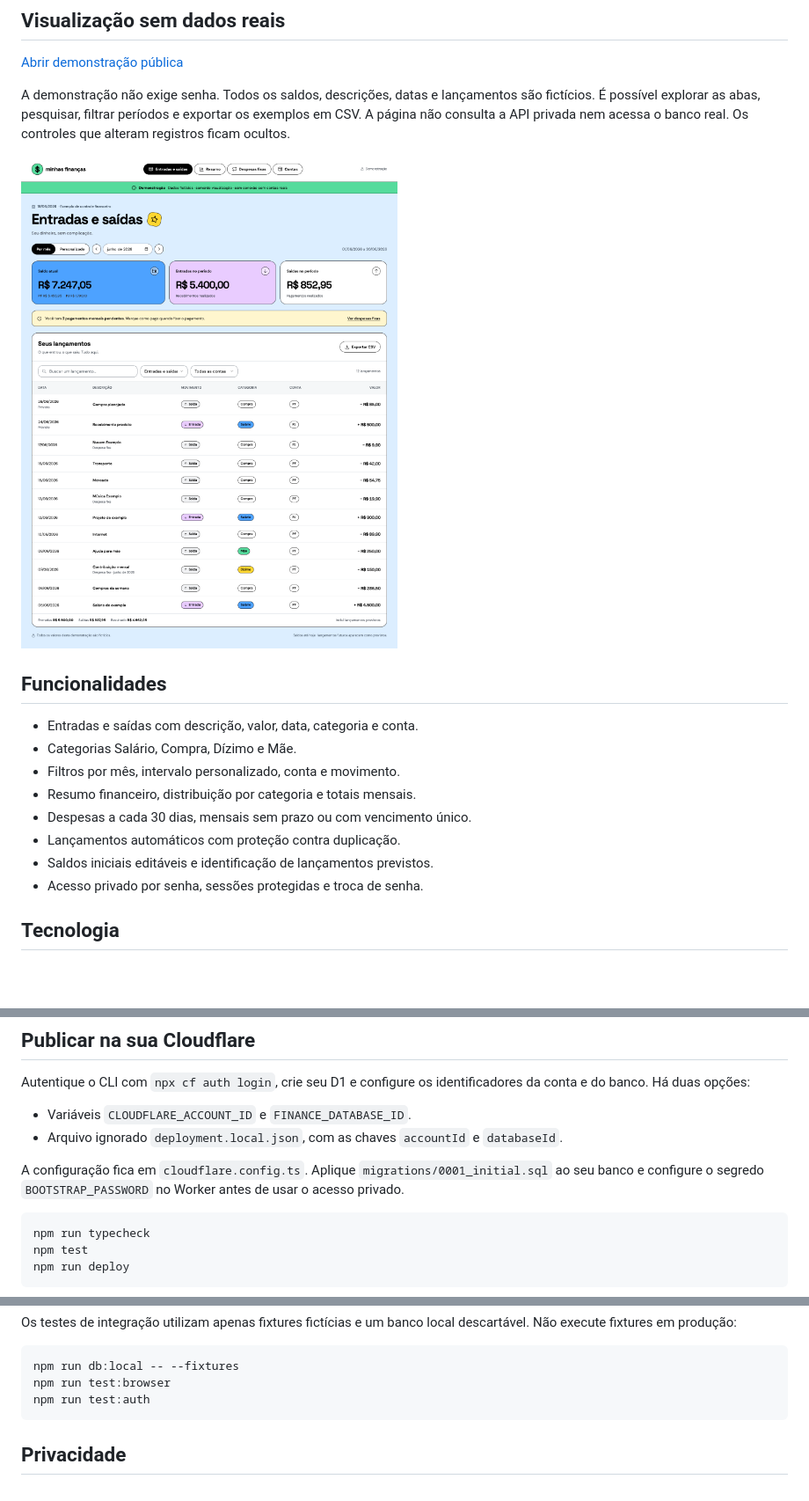
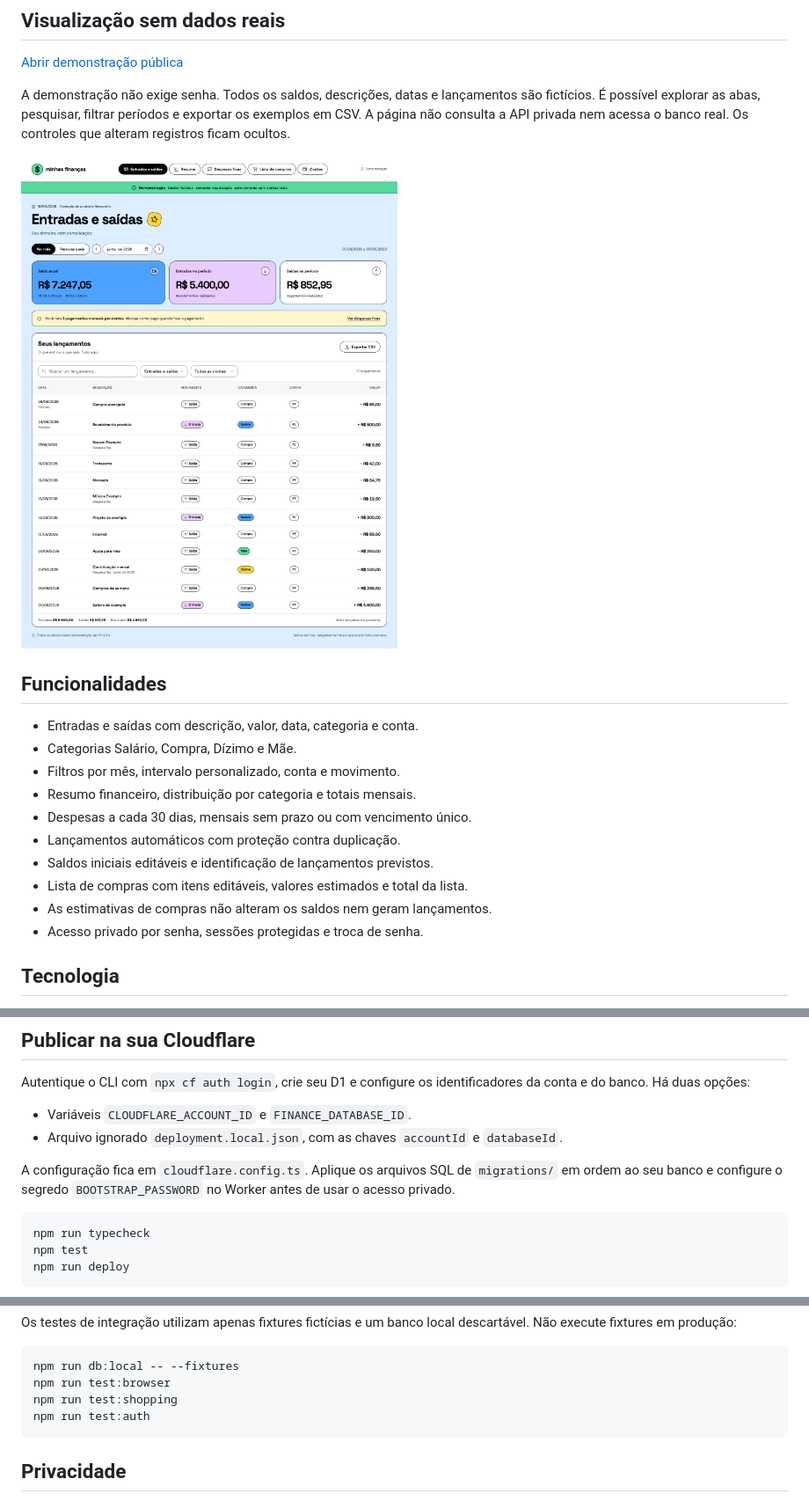
Before and after one commit to diogocarvalho1311/app-financas-pessoais, a Markdown page: README.md, 3 parts joined by grey strips. Shown at 88% size. Rendered like a GitHub page; pictures changed too: docs/demo.png; blank space fills up the shorter version.

Commit message:
feat: add shopping wishlist with estimated prices

````diff
--- a/README.md
+++ b/README.md
@@ -26,6 +26,8 @@ Os controles que alteram registros ficam ocultos.
 - Despesas a cada 30 dias, mensais sem prazo ou com vencimento único.
 - Lançamentos automáticos com proteção contra duplicação.
 - Saldos iniciais editáveis e identificação de lançamentos previstos.
+- Lista de compras com itens editáveis, valores estimados e total da lista.
+- As estimativas de compras não alteram os saldos nem geram lançamentos.
 - Acesso privado por senha, sessões protegidas e troca de senha.
 
 ## Tecnologia
@@ -72,7 +74,7 @@ da conta e do banco. Há duas opções:
   `databaseId`.
 
 A configuração fica em `cloudflare.config.ts`. Aplique
-`migrations/0001_initial.sql` ao seu banco e configure o segredo
+os arquivos SQL de `migrations/` em ordem ao seu banco e configure o segredo
 `BOOTSTRAP_PASSWORD` no Worker antes de usar o acesso privado.
 
 ```bash
@@ -105,6 +107,7 @@ descartável. Não execute fixtures em produção:
 ```bash
 npm run db:local -- --fixtures
 npm run test:browser
+npm run test:shopping
 npm run test:auth
 ```
 
````
Also changed, not shown: 13 other files.
